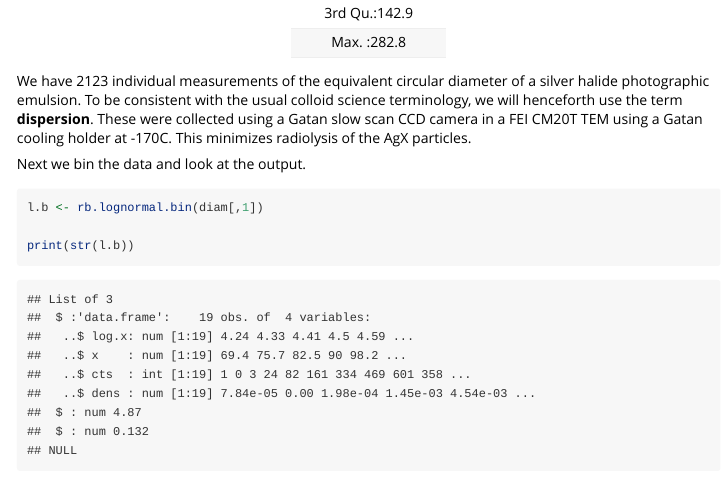
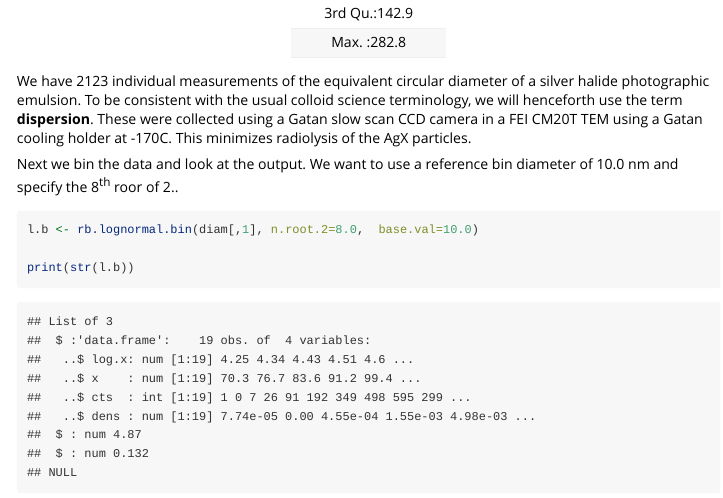
Before and after one commit to jrminter/rAnaLab, an R Markdown document (vignettes/ggp-logx-distn.Rmd): the page in a window 1100 px wide, from 520 px down. Rendered offline with R 4.5, knitr and Pandoc, with nearby package versions; some code elsewhere in the file could not run offline.

Commit message:
pass some optional values

````diff
--- a/vignettes/ggp-logx-distn.Rmd
+++ b/vignettes/ggp-logx-distn.Rmd
@@ -25,10 +25,11 @@ henceforth use the term **dispersion**.  These were collected using a
 Gatan slow scan CCD camera in a FEI CM20T TEM using a Gatan cooling
 holder at -170C. This minimizes radiolysis of the AgX particles.
 
-Next we bin the data and look at the output.
+Next we bin the data and look at the output. We want to use a reference
+bin diameter of 10.0 nm and specify the 8^th^ roor of 2..
 
 ```{r}
-l.b <- rb.lognormal.bin(diam[,1])
+l.b <- rb.lognormal.bin(diam[,1], n.root.2=8.0,  base.val=10.0)
 
 print(str(l.b))
 ```
````
